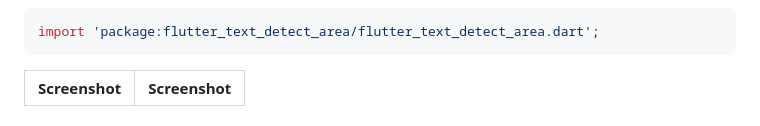
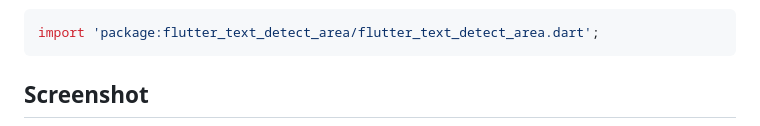
Before and after one commit to techvootsolutions/flutter_text_detect_area, a Markdown page: README.md, the part around the change printed below. GitHub-like rendering.

````diff
--- a/README.md
+++ b/README.md
@@ -20,6 +20,5 @@ Flutter Text Detect Area's text recognition can recognize/detect text from image
 import 'package:flutter_text_detect_area/flutter_text_detect_area.dart';
 ```
 
-Screenshot | Screenshot
----------- | ----------
+## Screenshot
 
````
Also changed, not shown: other parts of README.md (+1 -1 lines).
